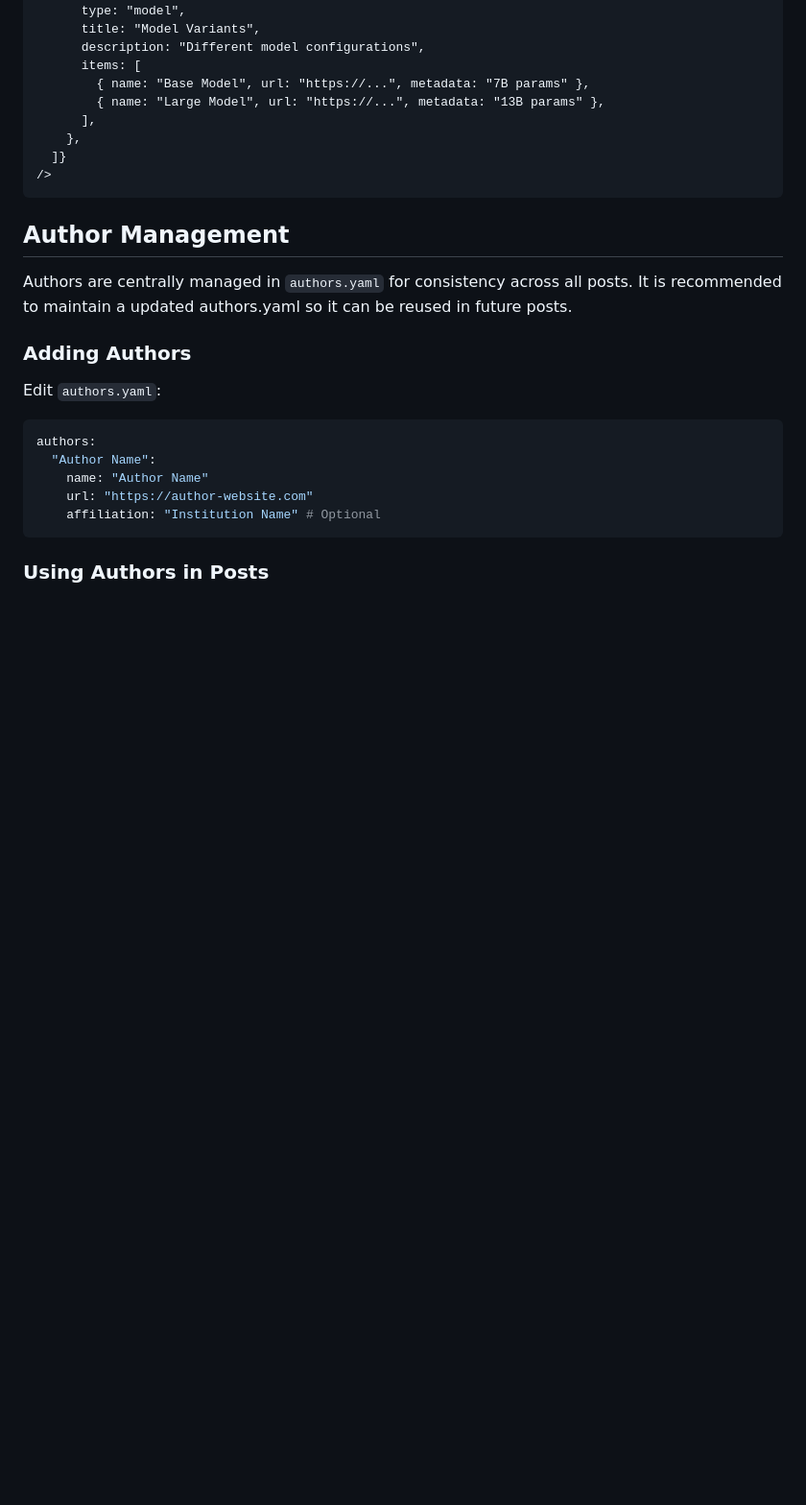
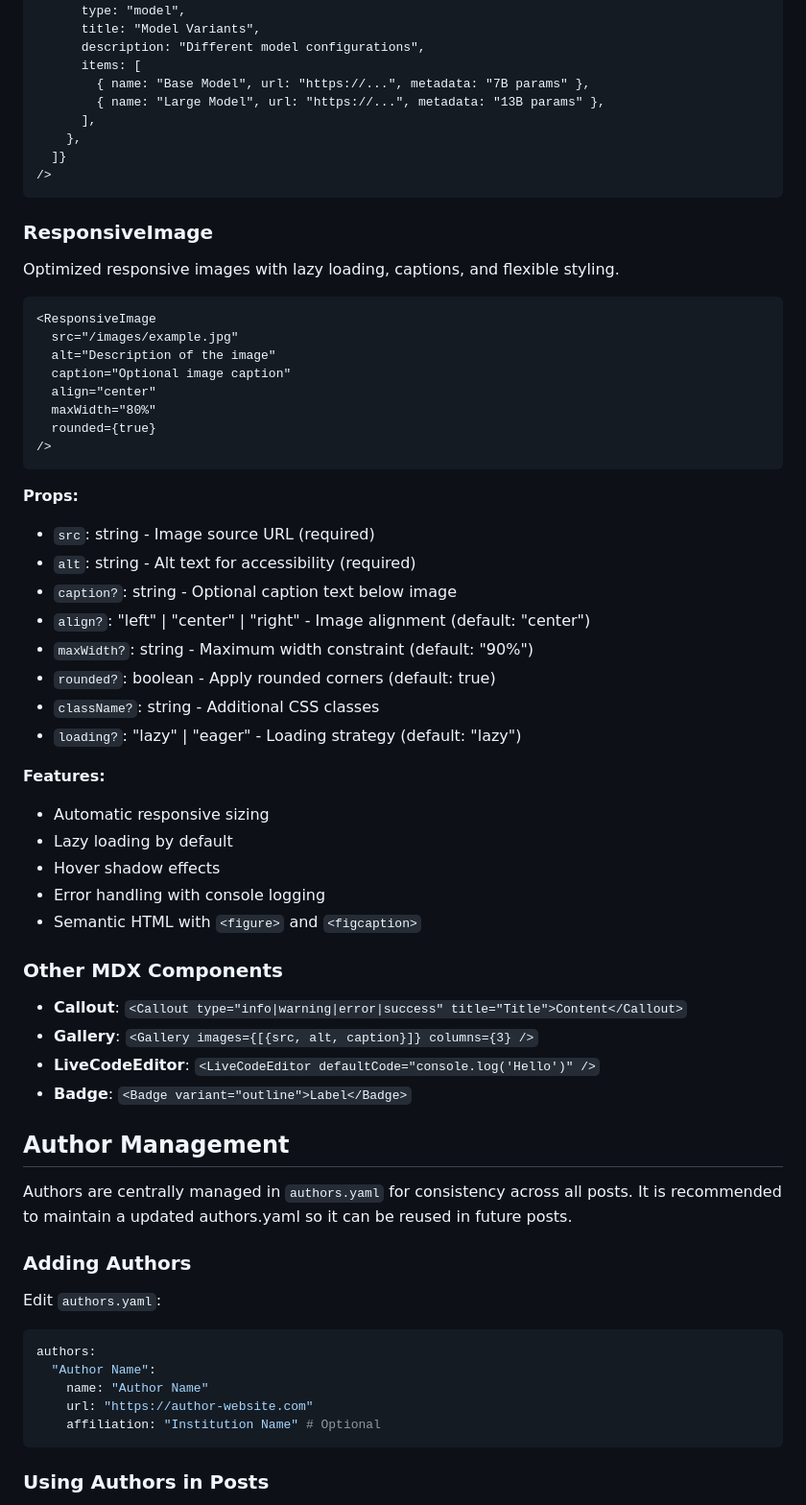
Before and after one commit to Luodian/main-page-preview, a Markdown page: README.md, the part around one of its changes. Shown at 96% size. Rendered like a GitHub page; blank space fills up the shorter version.

Commit message:
feat: Add ResponsiveImage component with lazy loading and flexible styling

````diff
--- a/README.md
+++ b/README.md
@@ -223,6 +220,47 @@ Professional resource links with icons and metadata.
   ]}
 />
 ```
+
+### ResponsiveImage
+
+Optimized responsive images with lazy loading, captions, and flexible styling.
+
+```mdx
+<ResponsiveImage
+  src="/images/example.jpg"
+  alt="Description of the image"
+  caption="Optional image caption"
+  align="center"
+  maxWidth="80%"
+  rounded={true}
+/>
+```
+
+**Props:**
+
+- `src`: string - Image source URL (required)
+- `alt`: string - Alt text for accessibility (required)
+- `caption?`: string - Optional caption text below image
+- `align?`: "left" | "center" | "right" - Image alignment (default: "center")
+- `maxWidth?`: string - Maximum width constraint (default: "90%")
+- `rounded?`: boolean - Apply rounded corners (default: true)
+- `className?`: string - Additional CSS classes
+- `loading?`: "lazy" | "eager" - Loading strategy (default: "lazy")
+
+**Features:**
+
+- Automatic responsive sizing
+- Lazy loading by default
+- Hover shadow effects
+- Error handling with console logging
+- Semantic HTML with `<figure>` and `<figcaption>`
+
+### Other MDX Components
+
+- **Callout**: `<Callout type="info|warning|error|success" title="Title">Content</Callout>`
+- **Gallery**: `<Gallery images={[{src, alt, caption}]} columns={3} />`
+- **LiveCodeEditor**: `<LiveCodeEditor defaultCode="console.log('Hello')" />`
+- **Badge**: `<Badge variant="outline">Label</Badge>`
 
 ## Author Management
 
````
Also changed, not shown: other parts of README.md (+2 -5 lines).
